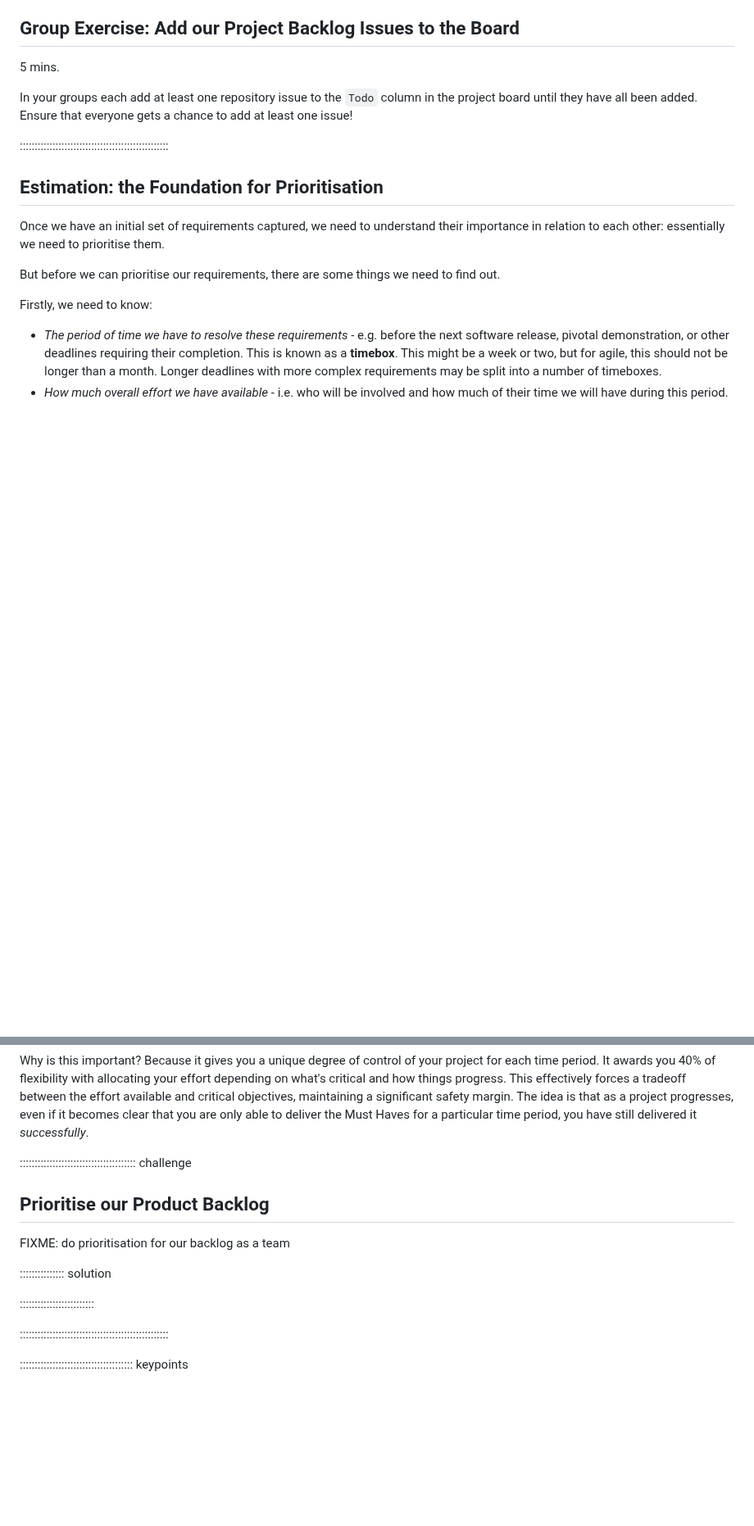
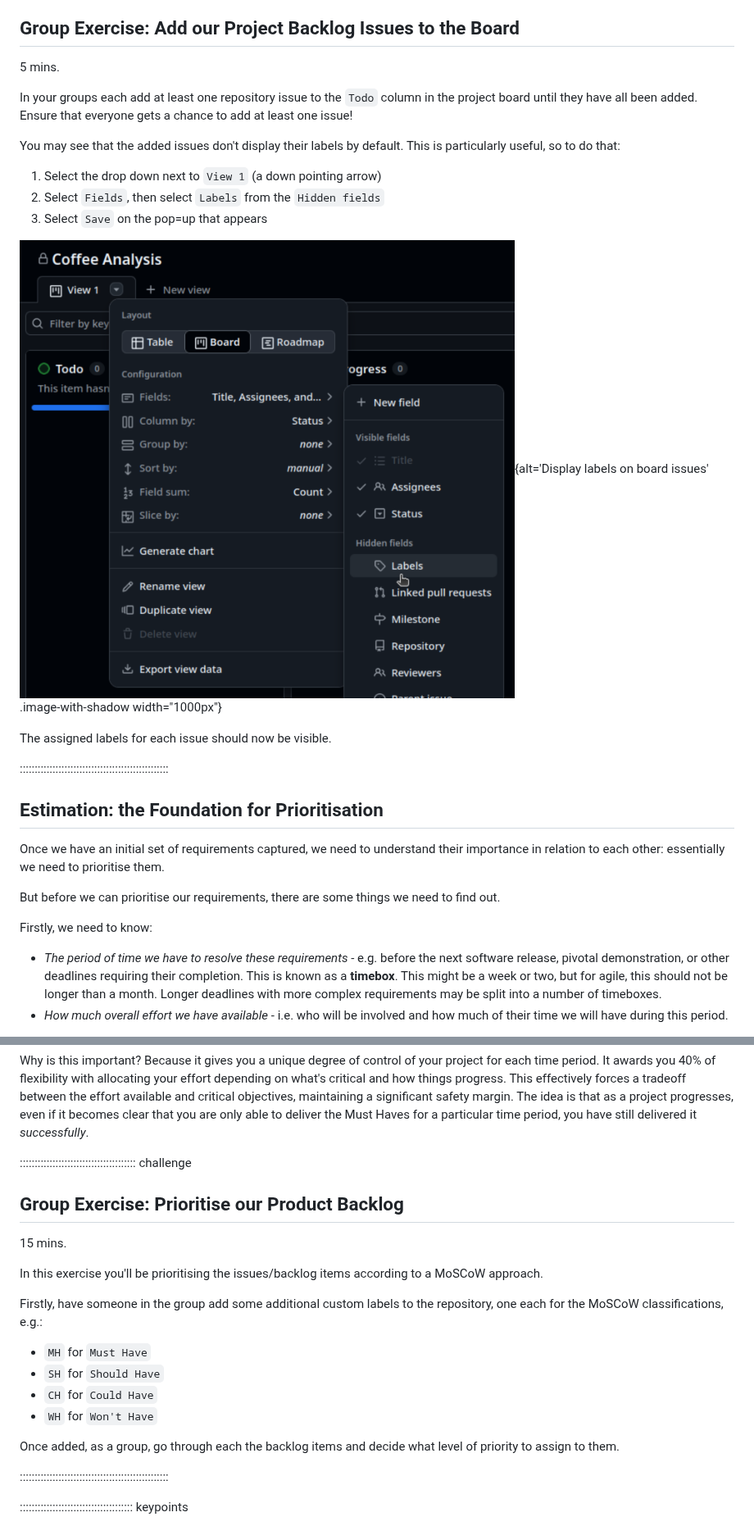
Before and after one commit to Southampton-RSG-Training/industry-skills-agile-training, a Markdown page: 14-estimation-prioritisation.md, 2 parts joined by grey strips. Shown at 82% size. Drawn GitHub-style; pictures changed too: fig/github-board-display-labels.png (added); blank space fills up the shorter version.

Commit message:
markdown source builds
Auto-generated via `{sandpaper}`
Source  : 7e4fdbcc615b96444d070ec82d35fb36c2c41bb7
Branch  : main
Author  : Steve Crouch <s.crouch@software.ac.uk>
Time    : 2025-06-05 14:40:50 +0000
Message : Fix w.r.t. Philly's suggestions

```diff
--- a/14-estimation-prioritisation.md
+++ b/14-estimation-prioritisation.md
@@ -138,6 +138,17 @@ Select the repository and you should see a list of issues appear from which you
 
 In your groups each add at least one repository issue to the `Todo` column in the project board until they have all been added.
 Ensure that everyone gets a chance to add at least one issue!
+
+You may see that the added issues don't display their labels by default.
+This is particularly useful, so to do that:
+
+1. Select the drop down next to `View 1` (a down pointing arrow)
+1. Select `Fields`, then select `Labels` from the `Hidden fields`
+1. Select `Save` on the pop=up that appears
+
+![](fig/github-board-display-labels.png){alt='Display labels on board issues' .image-with-shadow width="1000px"}
+
+The assigned labels for each issue should now be visible.
 
 ::::::::::::::::::::::::::::::::::::::::::::::::::
 
@@ -343,17 +354,23 @@ deliver the Must Haves for a particular time period,
 you have still delivered it *successfully*.
 
 
-
 :::::::::::::::::::::::::::::::::::::::  challenge
 
-## Prioritise our Product Backlog
+## Group Exercise: Prioritise our Product Backlog
 
-FIXME: do prioritisation for our backlog as a team
+15 mins.
 
-:::::::::::::::  solution
+In this exercise you'll be prioritising the issues/backlog items according to a MoSCoW approach.
 
+Firstly, have someone in the group add some additional custom labels to the repository,
+one each for the MoSCoW classifications, e.g.:
 
-:::::::::::::::::::::::::
+- `MH` for `Must Have`
+- `SH` for `Should Have`
+- `CH` for `Could Have`
+- `WH` for `Won't Have`
+
+Once added, as a group, go through each the backlog items and decide what level of priority to assign to them.
 
 ::::::::::::::::::::::::::::::::::::::::::::::::::
 
```
Also changed, not shown: other parts of 14-estimation-prioritisation.md (+1 -1 lines), 13-stakeholder-management.md (+4 -2 lines), 1 other file.
